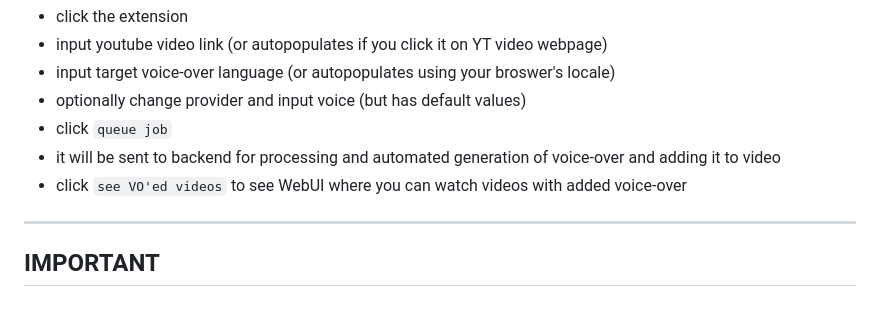
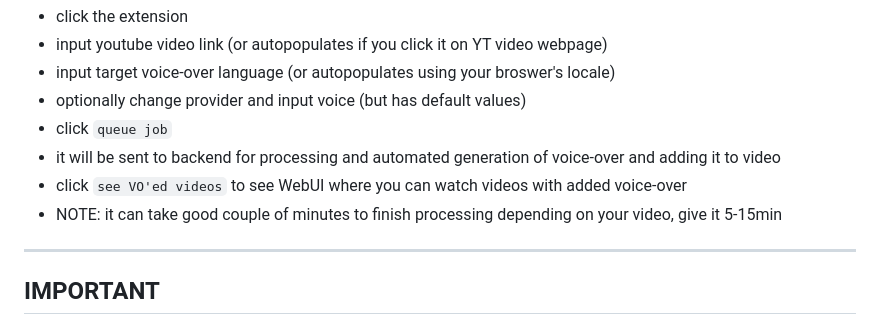
Before and after one commit to laelhalawani/renarrate, a Markdown page: README.md, the part around the change. GitHub-like rendering.

Commit message:
time disclaimer

```diff
--- a/README.md
+++ b/README.md
@@ -10,6 +10,7 @@ How it works once installed:
 - click `queue job`
 - it will be sent to backend for processing and automated generation of voice-over and adding it to video
 - click `see VO'ed videos` to see WebUI where you can watch videos with added voice-over
+- NOTE: it can take good couple of minutes to finish processing depending on your video, give it 5-15min
 
 ---
 
```
